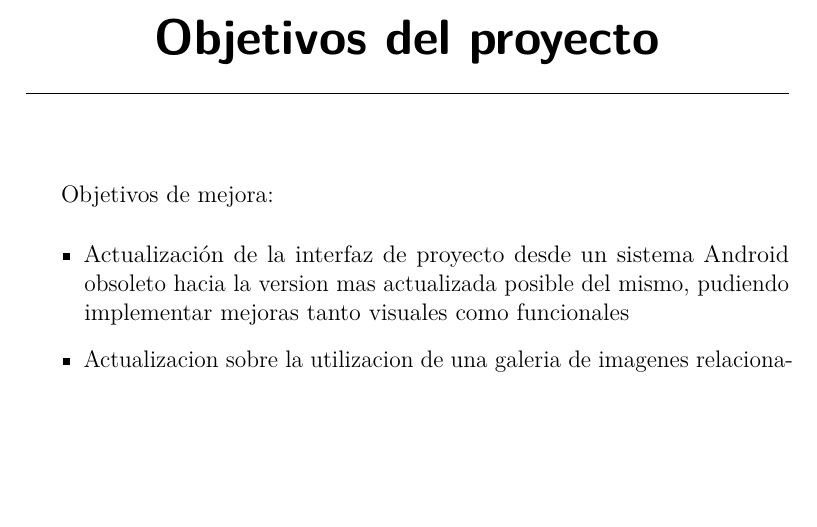
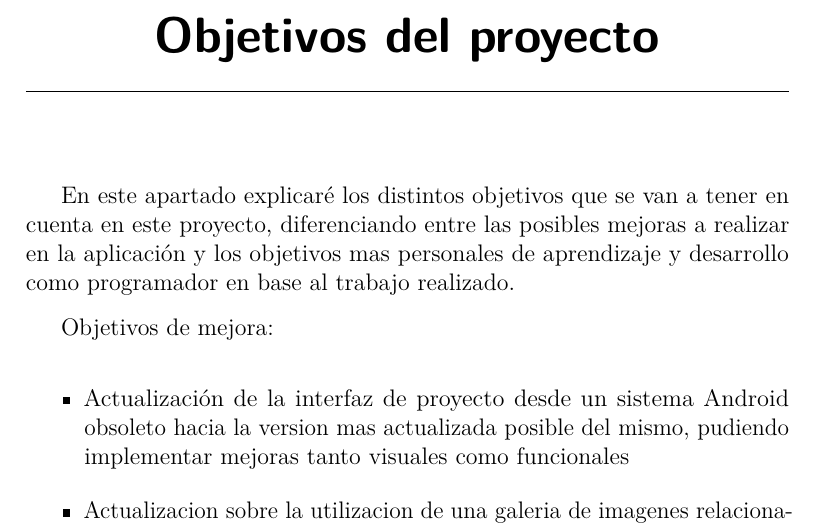
Before and after one commit to dbo1001/UBU-TFG-TourPlanner-FrontEnd-Cliente, a LaTeX thesis (doc/memoria.tex, which reads doc/tex/2_Objetivos_del_proyecto.tex): part of page 15 of 29, cut so that both start at the same text, the shorter picture padded with empty space. Compiled offline with pdfLaTeX.

Commit message:
Objetivos del proyecto

```diff
--- a/doc/tex/2_Objetivos_del_proyecto.tex
+++ b/doc/tex/2_Objetivos_del_proyecto.tex
@@ -1,5 +1,6 @@
 \capitulo{2}{Objetivos del proyecto}
 
+En este apartado explicaré los distintos objetivos que se van a tener en cuenta en este proyecto, diferenciando entre las posibles mejoras a realizar en la aplicación y los objetivos mas personales de aprendizaje y desarrollo como programador en base al trabajo realizado.
 
 Objetivos de mejora:
 \begin{itemize}
```
